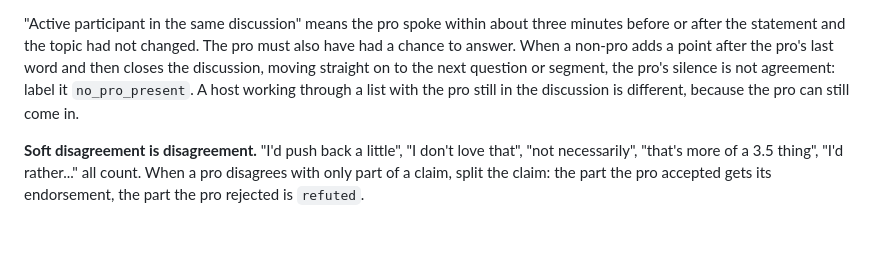
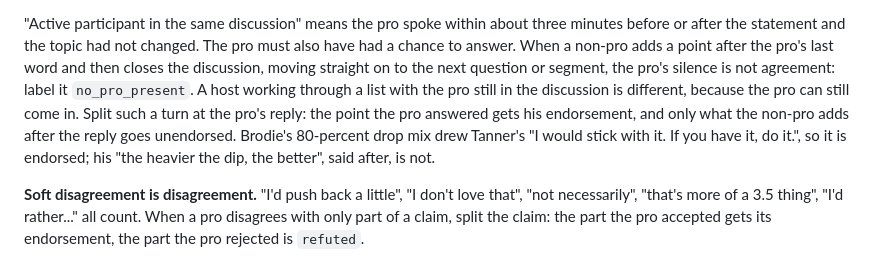
Before and after one commit to jeremys-apps/pickleball-iq, a Markdown page: prompts/extract-tips.md, the part around the change. Drawn GitHub-style; blank space fills up the shorter version.

Commit message:
Prompt: split a non-pro's turn at the pro's reply; the point he answered gets his endorsement, and only what is added after it goes unendorsed (Brodie's 80-percent drop mix and Tanner's 'I would stick with it', the miss in the batch 5 older-half spot-check, which passed 9 of 10) (P-6, AC-6)

```diff
--- a/prompts/extract-tips.md
+++ b/prompts/extract-tips.md
@@ -69,7 +69,11 @@ The pro must also have had a chance to answer. When a non-pro adds a point
 after the pro's last word and then closes the discussion, moving straight on to
 the next question or segment, the pro's silence is not agreement: label it
 `no_pro_present`. A host working through a list with the pro still in the
-discussion is different, because the pro can still come in.
+discussion is different, because the pro can still come in. Split such a turn
+at the pro's reply: the point the pro answered gets his endorsement, and only
+what the non-pro adds after the reply goes unendorsed. Brodie's 80-percent
+drop mix drew Tanner's "I would stick with it. If you have it, do it.", so it
+is endorsed; his "the heavier the dip, the better", said after, is not.
 
 **Soft disagreement is disagreement.** "I'd push back a little", "I don't love
 that", "not necessarily", "that's more of a 3.5 thing", "I'd rather..." all
```
Also changed, not shown: plan.md (+5 -0 lines).
